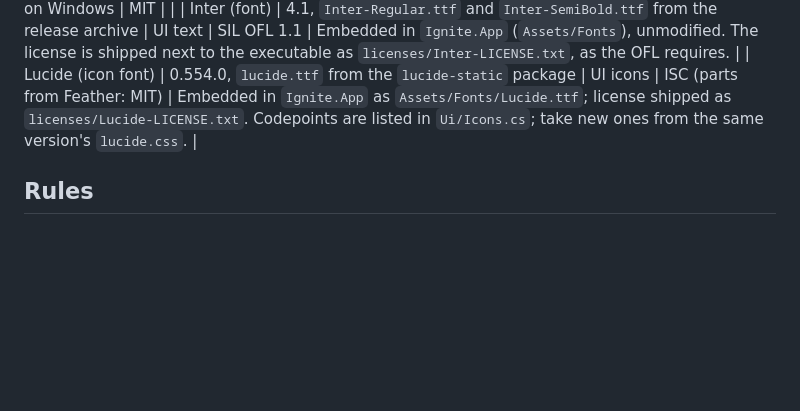
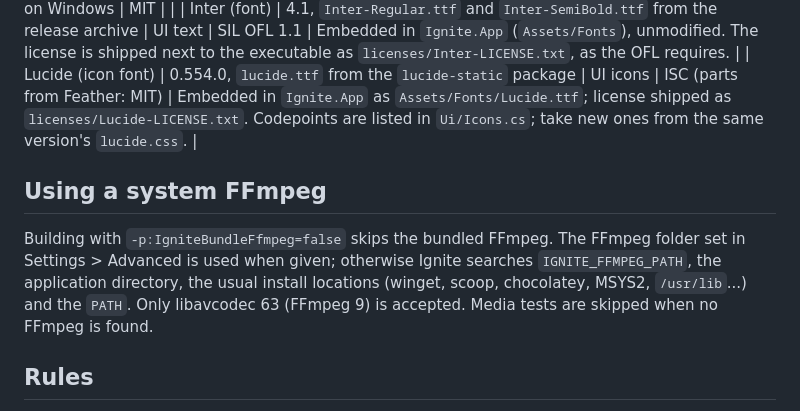
Before and after one commit to lucasdcampos/ignite, a Markdown page: docs/dependencies.md, the part around the change. Rendered like a GitHub page; blank space fills up the shorter version.

```diff
--- a/docs/dependencies.md
+++ b/docs/dependencies.md
@@ -37,6 +37,14 @@ The public OAuth client id/secret of the official Remote Play app are built in
 | Inter (font) | 4.1, `Inter-Regular.ttf` and `Inter-SemiBold.ttf` from the release archive | UI text | SIL OFL 1.1 | Embedded in `Ignite.App` (`Assets/Fonts`), unmodified. The license is shipped next to the executable as `licenses/Inter-LICENSE.txt`, as the OFL requires. |
 | Lucide (icon font) | 0.554.0, `lucide.ttf` from the `lucide-static` package | UI icons | ISC (parts from Feather: MIT) | Embedded in `Ignite.App` as `Assets/Fonts/Lucide.ttf`; license shipped as `licenses/Lucide-LICENSE.txt`. Codepoints are listed in `Ui/Icons.cs`; take new ones from the same version's `lucide.css`. |
 
+## Using a system FFmpeg
+
+Building with `-p:IgniteBundleFfmpeg=false` skips the bundled FFmpeg. The FFmpeg folder set in
+Settings > Advanced is used when given; otherwise Ignite searches `IGNITE_FFMPEG_PATH`, the
+application directory, the usual install locations (winget, scoop, chocolatey, MSYS2,
+`/usr/lib`...) and the `PATH`. Only libavcodec 63 (FFmpeg 9) is accepted. Media tests are
+skipped when no FFmpeg is found.
+
 ## Rules
 
 - Prefer MIT, BSD, Apache-2.0, zlib or MPL-2.0 dependencies. Fonts may also use the SIL Open
```
Also changed, not shown: README.md (+23 -63 lines), docs/images/home.png (added).
